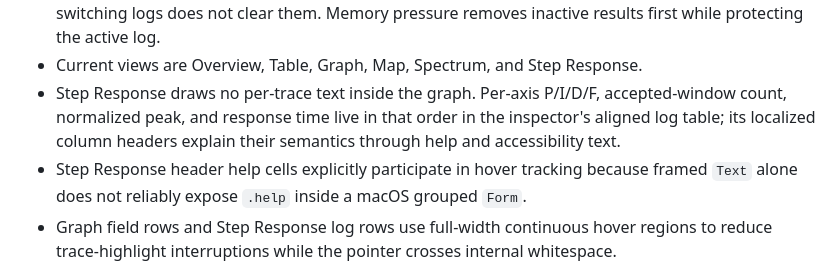
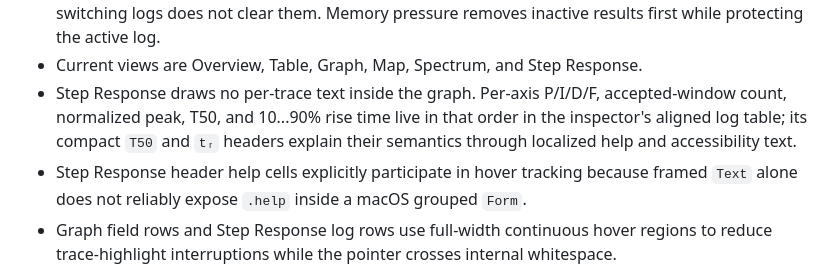
Before and after one commit to danielkbx/airframe_workspace, a Markdown page: .agents/MEMORY.md, the part around the change. Rendered like a GitHub page.

```diff
--- a/.agents/MEMORY.md
+++ b/.agents/MEMORY.md
@@ -261,7 +261,7 @@ This file stores durable decisions and constraints. It intentionally omits imple
 - Map shows its profile/timeline region only when a usable route is loaded; the unavailable canvas message stands alone for logs without Map data.
 - Spectrum frequency, heatmap, and RPM-notch results are cached per document and log identity; switching logs does not clear them. Memory pressure removes inactive results first while protecting the active log.
 - Current views are Overview, Table, Graph, Map, Spectrum, and Step Response.
-- Step Response draws no per-trace text inside the graph. Per-axis P/I/D/F, accepted-window count, normalized peak, and response time live in that order in the inspector's aligned log table; its localized column headers explain their semantics through help and accessibility text.
+- Step Response draws no per-trace text inside the graph. Per-axis P/I/D/F, accepted-window count, normalized peak, T50, and 10...90% rise time live in that order in the inspector's aligned log table; its compact `T50` and `tᵣ` headers explain their semantics through localized help and accessibility text.
 - Step Response header help cells explicitly participate in hover tracking because framed `Text` alone does not reliably expose `.help` inside a macOS grouped `Form`.
 - Graph field rows and Step Response log rows use full-width continuous hover regions to reduce trace-highlight interruptions while the pointer crosses internal whitespace.
 - Graph inspector sections preserve every configured field row across logs. Fields absent from the selected log remain visible in their configured order and color, are disabled, and explain their unavailable status through an info symbol, help, and accessibility text. A graph section is empty only when its stored field-ID list is empty.
```
Also changed, not shown: .agents/ARCHITECTURE.md (+2 -0 lines).
